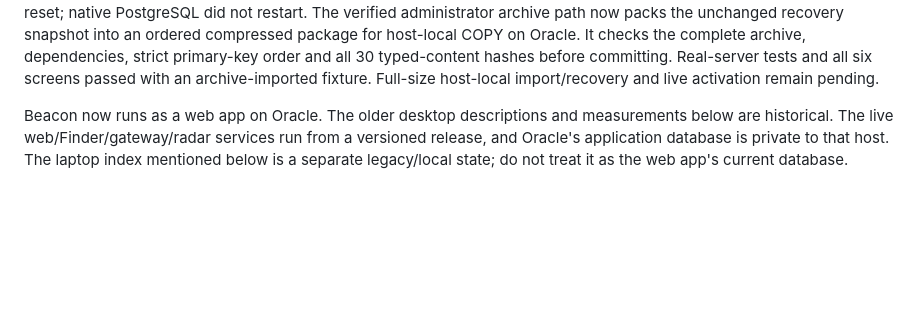
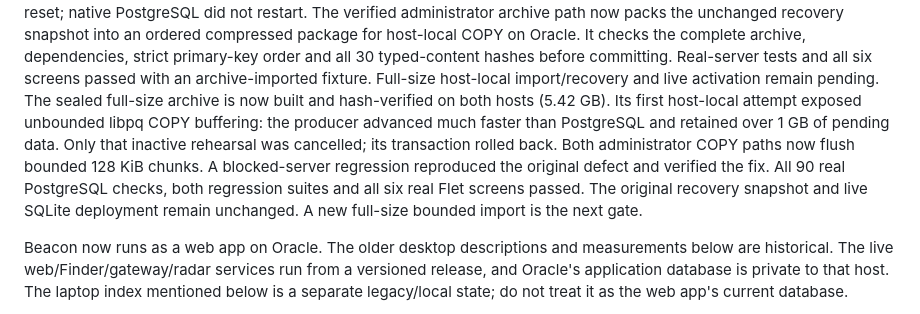
Before and after one commit to BroCode6012/Beacon, a Markdown page: PROJECT_GUIDE.md, the part around the change. Rendered like a GitHub page; blank space fills up the shorter version.

```diff
--- a/PROJECT_GUIDE.md
+++ b/PROJECT_GUIDE.md
@@ -71,6 +71,15 @@ host-local COPY on Oracle. It checks the complete archive, dependencies, strict
 primary-key order and all 30 typed-content hashes before committing. Real-server
 tests and all six screens passed with an archive-imported fixture. Full-size
 host-local import/recovery and live activation remain pending.
+The sealed full-size archive is now built and hash-verified on both hosts
+(5.42 GB). Its first host-local attempt exposed unbounded libpq COPY buffering:
+the producer advanced much faster than PostgreSQL and retained over 1 GB of
+pending data. Only that inactive rehearsal was cancelled; its transaction
+rolled back. Both administrator COPY paths now flush bounded 128 KiB chunks.
+A blocked-server regression reproduced the original defect and verified the
+fix. All 90 real PostgreSQL checks, both regression suites and all six real
+Flet screens passed. The original recovery snapshot and live SQLite deployment
+remain unchanged. A new full-size bounded import is the next gate.
 
 Beacon now runs as a web app on Oracle. The older desktop descriptions and
 measurements below are historical. The live web/Finder/gateway/radar services
```
Also changed, not shown: POSTGRESQL_PROGRESS.md (+33 -0 lines).
